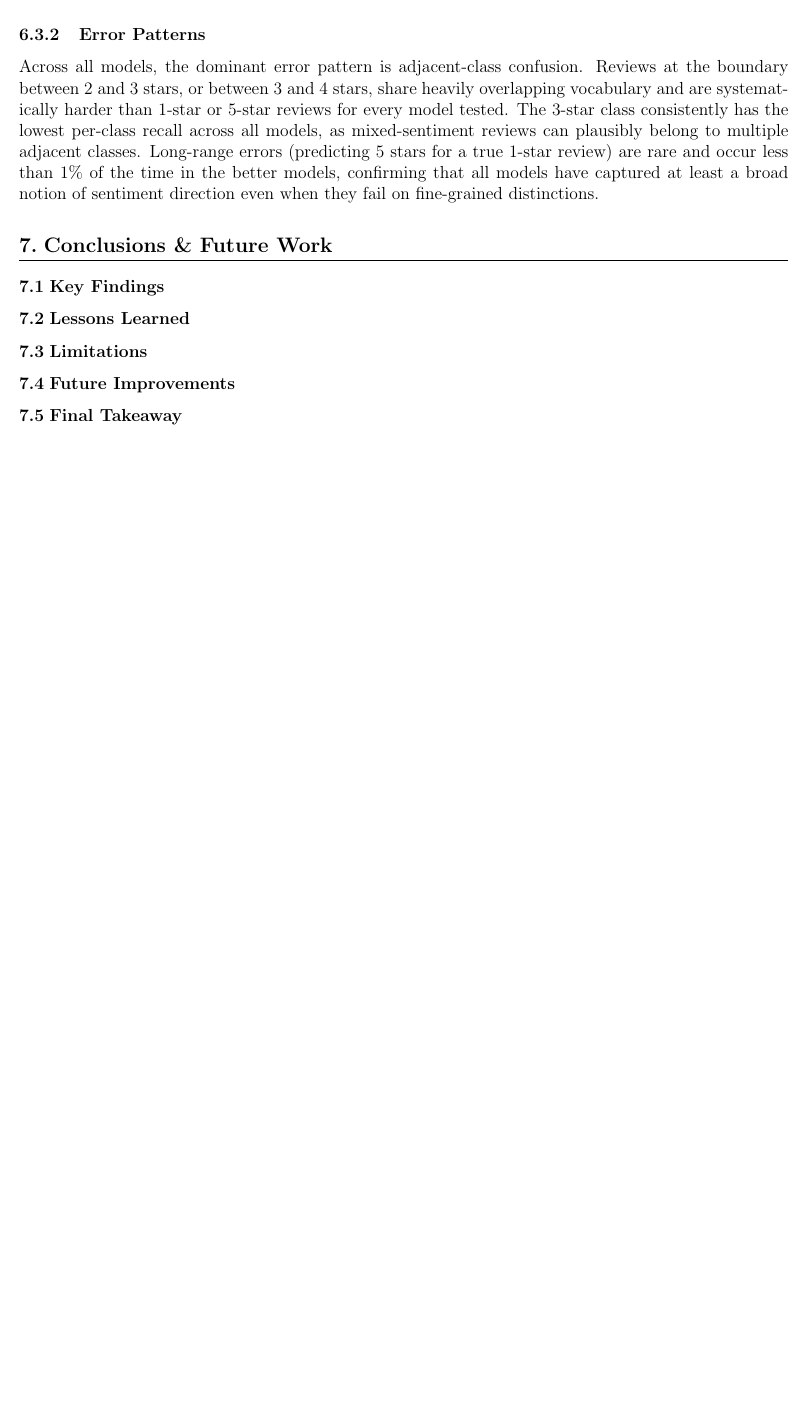
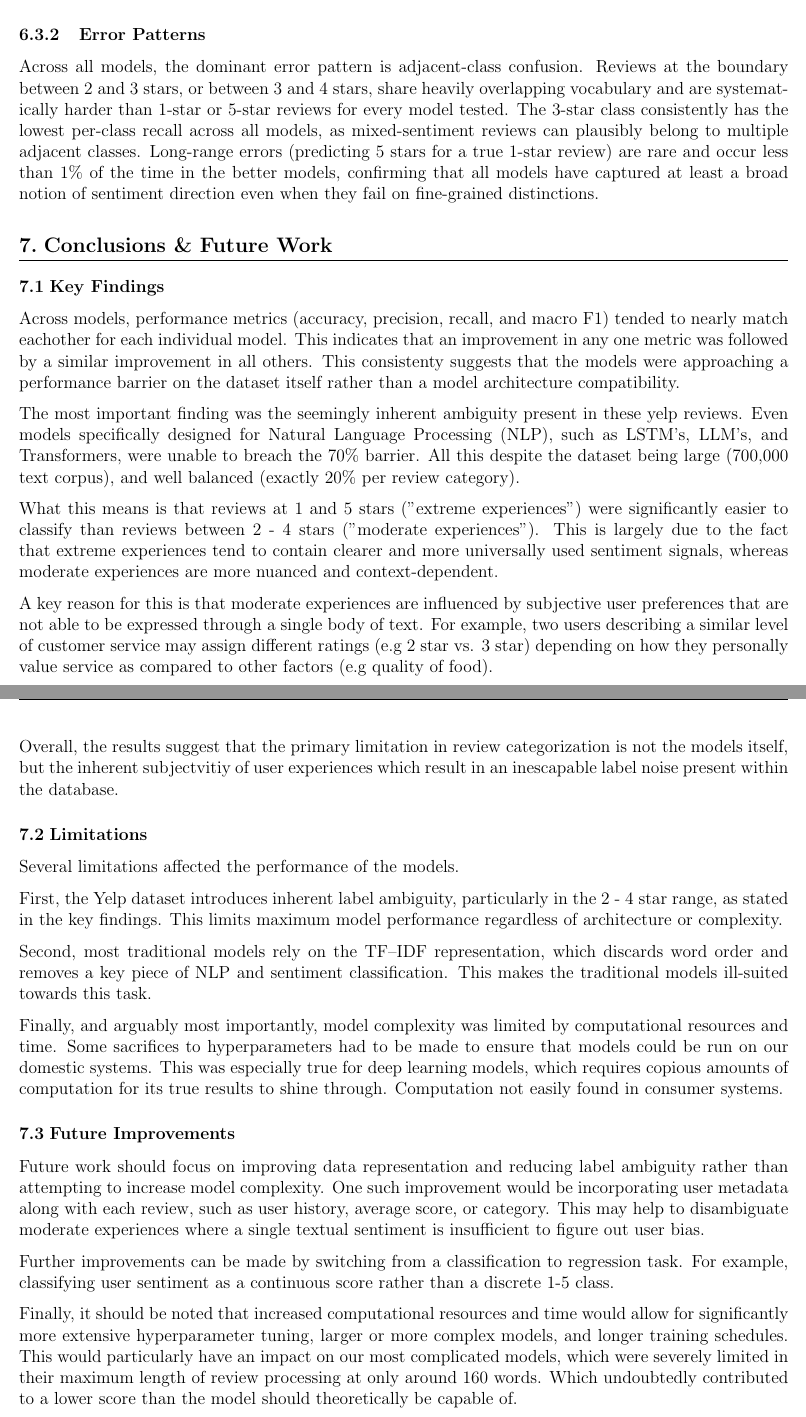
Before and after one commit to its-agn/CAP5610TermProject, a LaTeX document (docs/Project_Final_Report.tex): part of page 30 of 30 before the commit and two parts of pages 30 and 31 of 31 after it, the two joined at a grey line, cut so that both start at the same text, the shorter picture padded with empty space. Compiled offline with pdfLaTeX.

Commit message:
Update Project_Final_Report.tex
Updated the key findings and future works section

```diff
--- a/docs/Project_Final_Report.tex
+++ b/docs/Project_Final_Report.tex
@@ -991,15 +991,30 @@ Across all models, the dominant error pattern is adjacent-class confusion. Revie
 \section{Conclusions \& Future Work}
 
 \subsection{Key Findings}
+Across models, performance metrics (accuracy, precision, recall, and macro F1) tended to nearly match eachother for each individual model. This indicates that an improvement in any one metric was followed by a similar improvement in all others. This consistenty suggests that the models were approaching a performance barrier on the dataset itself rather than a model architecture compatibility.
 
+The most important finding was the seemingly inherent ambiguity present in these yelp reviews. Even models specifically designed for Natural Language Processing (NLP), such as LSTM's, LLM's, and Transformers, were unable to breach the 70\% barrier. All this despite the dataset being large (700,000 text corpus), and well balanced (exactly 20\% per review category).
 
-\subsection{Lessons Learned}
+What this means is that reviews at 1 and 5 stars ("extreme experiences") were significantly easier to classify than reviews between 2 - 4 stars ("moderate experiences"). This is largely due to the fact that extreme experiences tend to contain clearer and more universally used sentiment signals, whereas moderate experiences are more nuanced and context-dependent.
 
+A key reason for this is that moderate experiences are influenced by subjective user preferences that are not able to be expressed through a single body of text. For example, two users describing a similar level of customer service may assign different ratings (e.g 2 star vs. 3 star) depending on how they personally value service as compared to other factors (e.g quality of food).
+
+Overall, the results suggest that the primary limitation in review categorization is not the models itself, but the inherent subjectvitiy of user experiences which result in an inescapable label noise present within the database.
 
 \subsection{Limitations}
+Several limitations affected the performance of the models.
 
+First, the Yelp dataset introduces inherent label ambiguity, particularly in the 2 - 4 star range, as stated in the key findings. This limits maximum model performance regardless of architecture or complexity.
+
+Second, most traditional models rely on the TF--IDF representation, which discards word order and removes a key piece of NLP and sentiment classification. This makes the traditional models ill-suited towards this task.
+
+Finally, and arguably most importantly, model complexity was limited by computational resources and time. Some sacrifices to hyperparameters had to be made to ensure that models could be run on our domestic systems. This was especially true for deep learning models, which requires copious amounts of computation for its true results to shine through. Computation not easily found in consumer systems.
 
 \subsection{Future Improvements}
+Future work should focus on improving data representation and reducing label ambiguity rather than attempting to increase model complexity. One such improvement would be incorporating user metadata along with each review, such as user history, average score, or category. This may help to disambiguate moderate experiences where a single textual sentiment is insufficient to figure out user bias.
 
+Further improvements can be made by switching from a classification to regression task. For example, classifying user sentiment as a continuous score rather than a discrete 1-5 class.
+
+Finally, it should be noted that increased computational resources and time would allow for significantly more extensive hyperparameter tuning, larger or more complex models, and longer training schedules. This would particularly have an impact on our most complicated models, which were severely limited in their maximum length of review processing at only around 160 words. Which undoubtedly contributed to a lower score than the model should theoretically be capable of.
 
 \subsection{Final Takeaway}
```
Also changed, not shown: docs/Project_Final_Report.tex (4 more changed lines).
